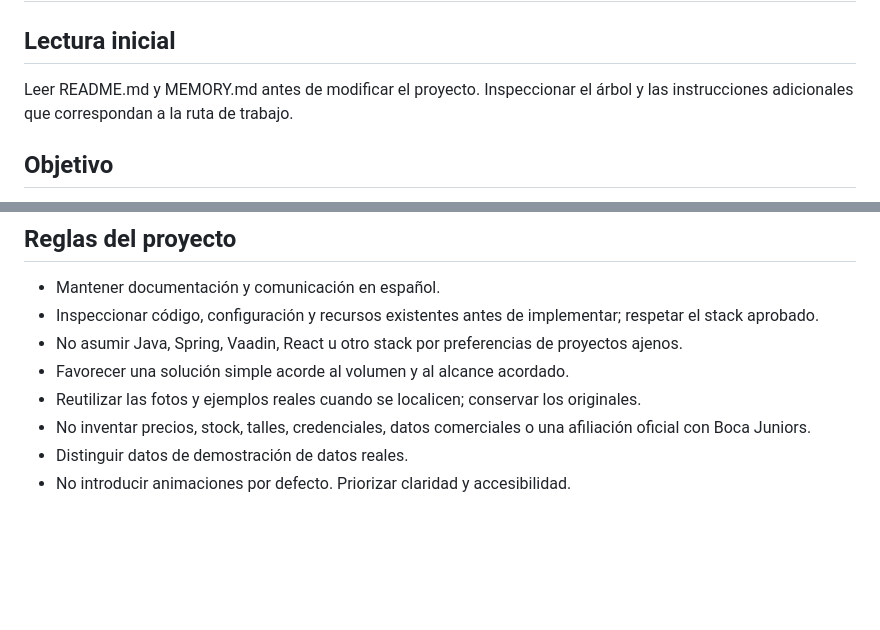
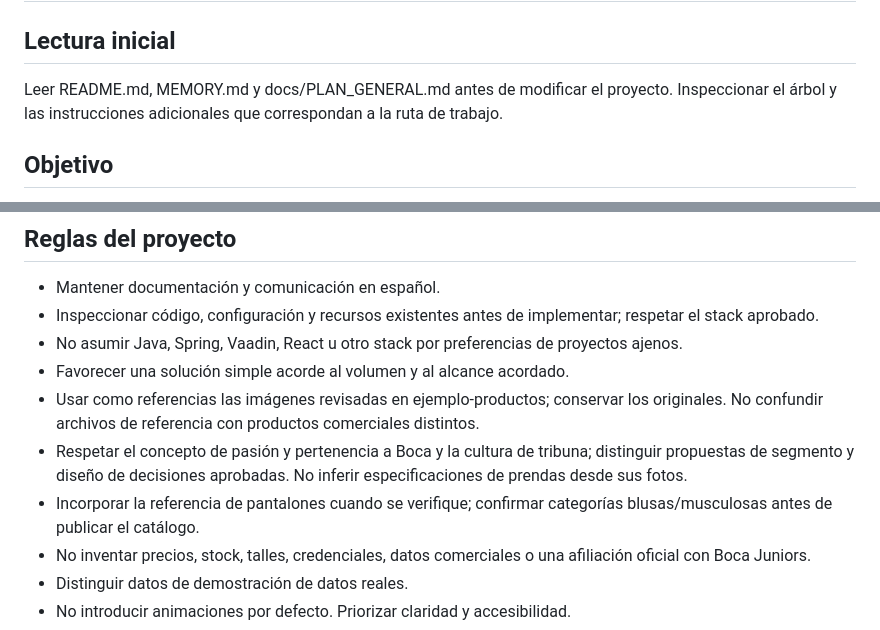
Before and after one commit to arrojulio/bestia-shop, a Markdown page: AGENTS.md, 2 parts joined by grey strips. Rendered like a GitHub page; blank space fills up the shorter version.

Commit message:
docs: alinear contexto e instrucciones con plan general y referencias

```diff
--- a/AGENTS.md
+++ b/AGENTS.md
@@ -2,7 +2,7 @@
 
 ## Lectura inicial
 
-Leer README.md y MEMORY.md antes de modificar el proyecto. Inspeccionar el árbol y las instrucciones adicionales que correspondan a la ruta de trabajo.
+Leer README.md, MEMORY.md y docs/PLAN_GENERAL.md antes de modificar el proyecto. Inspeccionar el árbol y las instrucciones adicionales que correspondan a la ruta de trabajo.
 
 ## Objetivo
 
@@ -26,7 +26,9 @@ El alcance funcional del README es una propuesta. Confirmar decisiones que cambi
 - Inspeccionar código, configuración y recursos existentes antes de implementar; respetar el stack aprobado.
 - No asumir Java, Spring, Vaadin, React u otro stack por preferencias de proyectos ajenos.
 - Favorecer una solución simple acorde al volumen y al alcance acordado.
-- Reutilizar las fotos y ejemplos reales cuando se localicen; conservar los originales.
+- Usar como referencias las imágenes revisadas en ejemplo-productos; conservar los originales. No confundir archivos de referencia con productos comerciales distintos.
+- Respetar el concepto de pasión y pertenencia a Boca y la cultura de tribuna; distinguir propuestas de segmento y diseño de decisiones aprobadas. No inferir especificaciones de prendas desde sus fotos.
+- Incorporar la referencia de pantalones cuando se verifique; confirmar categorías blusas/musculosas antes de publicar el catálogo.
 - No inventar precios, stock, talles, credenciales, datos comerciales o una afiliación oficial con Boca Juniors.
 - Distinguir datos de demostración de datos reales.
 - No introducir animaciones por defecto. Priorizar claridad y accesibilidad.
```
